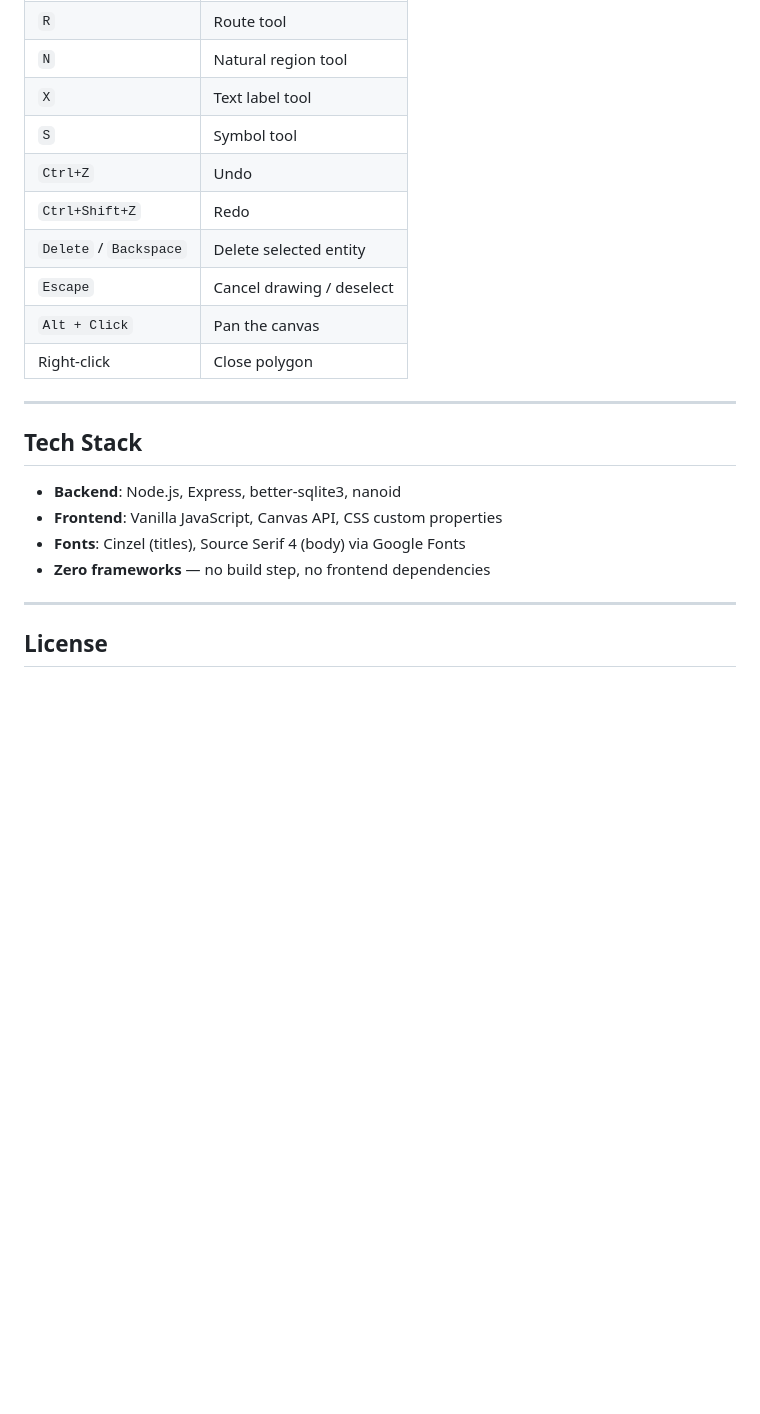
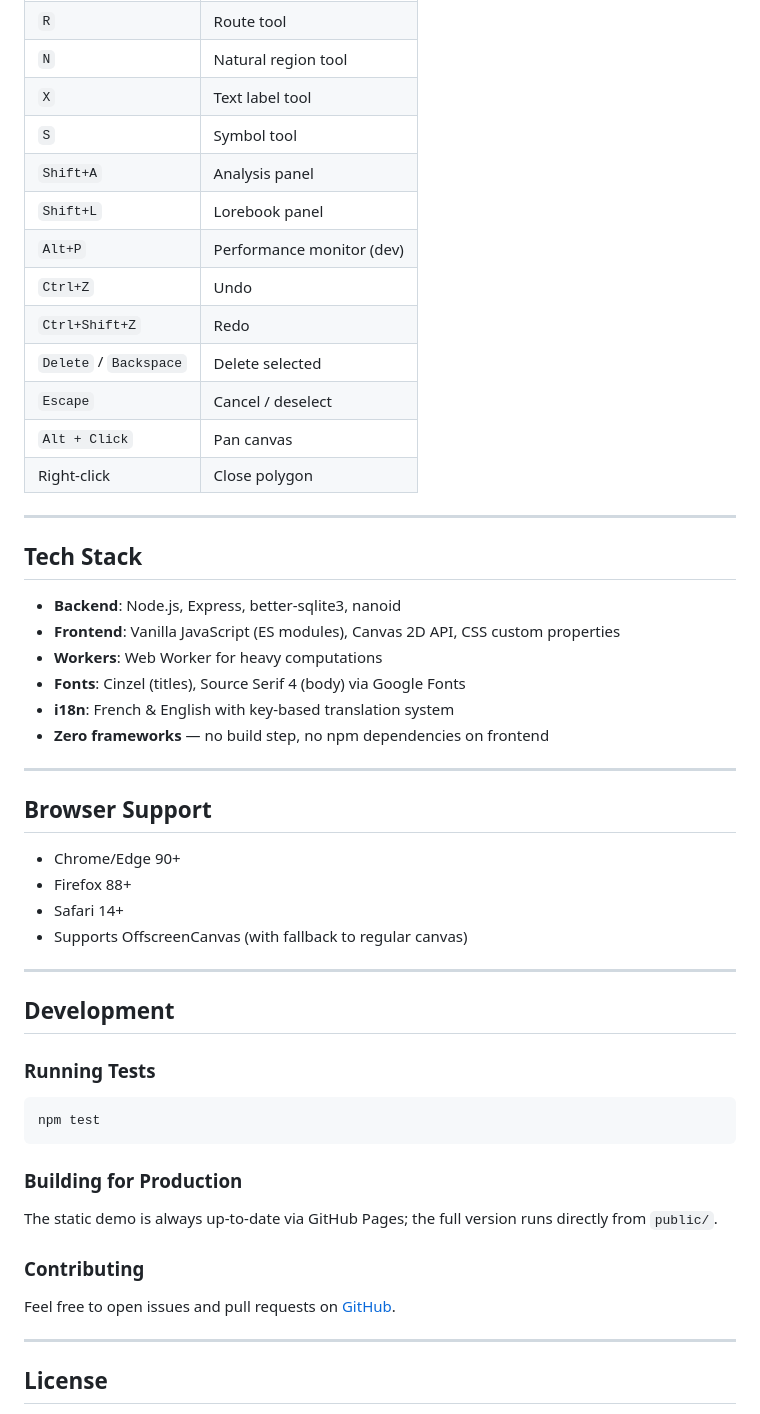
Before and after one commit to mal0004/Cartographer, a Markdown page: README.md, the part around one of its changes. Drawn GitHub-style; blank space fills up the shorter version.

````diff
--- a/README.md
+++ b/README.md
@@ -192,11 +206,14 @@ Files marked ★ differ between `public/` and `docs/`.
 | `N` | Natural region tool |
 | `X` | Text label tool |
 | `S` | Symbol tool |
+| `Shift+A` | Analysis panel |
+| `Shift+L` | Lorebook panel |
+| `Alt+P` | Performance monitor (dev) |
 | `Ctrl+Z` | Undo |
 | `Ctrl+Shift+Z` | Redo |
-| `Delete` / `Backspace` | Delete selected entity |
-| `Escape` | Cancel drawing / deselect |
-| `Alt + Click` | Pan the canvas |
+| `Delete` / `Backspace` | Delete selected |
+| `Escape` | Cancel / deselect |
+| `Alt + Click` | Pan canvas |
 | Right-click | Close polygon |
 
 ---
@@ -204,9 +221,38 @@ Files marked ★ differ between `public/` and `docs/`.
 ## Tech Stack
 
 - **Backend**: Node.js, Express, better-sqlite3, nanoid
-- **Frontend**: Vanilla JavaScript, Canvas API, CSS custom properties
+- **Frontend**: Vanilla JavaScript (ES modules), Canvas 2D API, CSS custom properties
+- **Workers**: Web Worker for heavy computations
 - **Fonts**: Cinzel (titles), Source Serif 4 (body) via Google Fonts
-- **Zero frameworks** — no build step, no frontend dependencies
+- **i18n**: French & English with key-based translation system
+- **Zero frameworks** — no build step, no npm dependencies on frontend
+
+---
+
+## Browser Support
+
+- Chrome/Edge 90+
+- Firefox 88+
+- Safari 14+
+- Supports OffscreenCanvas (with fallback to regular canvas)
+
+---
+
+## Development
+
+### Running Tests
+
+```bash
+npm test
+```
+
+### Building for Production
+
+The static demo is always up-to-date via GitHub Pages; the full version runs directly from `public/`.
+
+### Contributing
+
+Feel free to open issues and pull requests on [GitHub](https://github.com/mal0004/Cartographer).
 
 ---
 
````
Also changed, not shown: other parts of README.md (+84 -70 lines).
